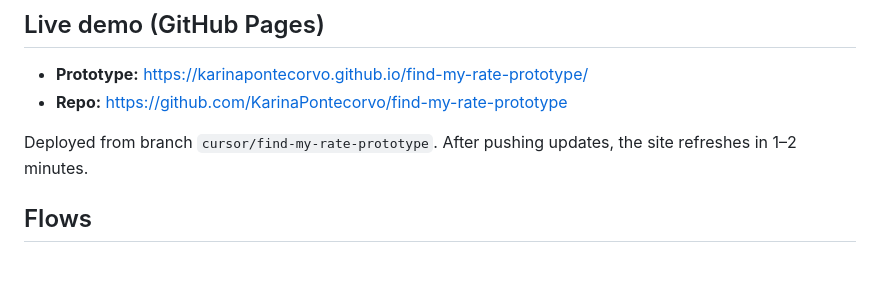
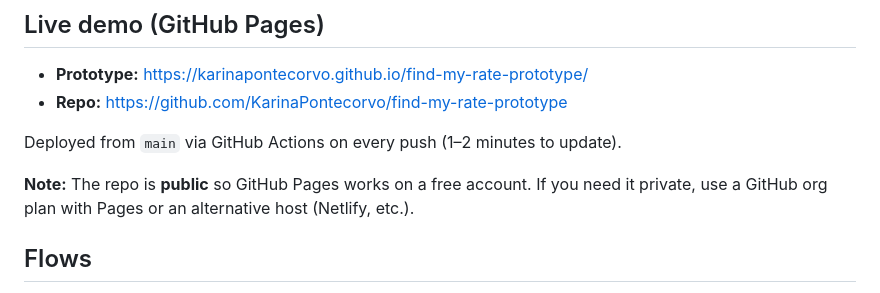
Before and after one commit to KarinaPontecorvo/find-my-rate-prototype, a Markdown page: README.md, the part around the change. Rendered like a GitHub page; blank space fills up the shorter version.

Commit message:
Update README with main-branch Pages deployment details.
Co-authored-by: Cursor <cursoragent@cursor.com>

```diff
--- a/README.md
+++ b/README.md
@@ -28,7 +28,9 @@ python3 -m http.server 8080
 - **Prototype:** https://karinapontecorvo.github.io/find-my-rate-prototype/
 - **Repo:** https://github.com/KarinaPontecorvo/find-my-rate-prototype
 
-Deployed from branch `cursor/find-my-rate-prototype`. After pushing updates, the site refreshes in 1–2 minutes.
+Deployed from `main` via GitHub Actions on every push (1–2 minutes to update).
+
+**Note:** The repo is **public** so GitHub Pages works on a free account. If you need it private, use a GitHub org plan with Pages or an alternative host (Netlify, etc.).
 
 ## Flows
 
```
